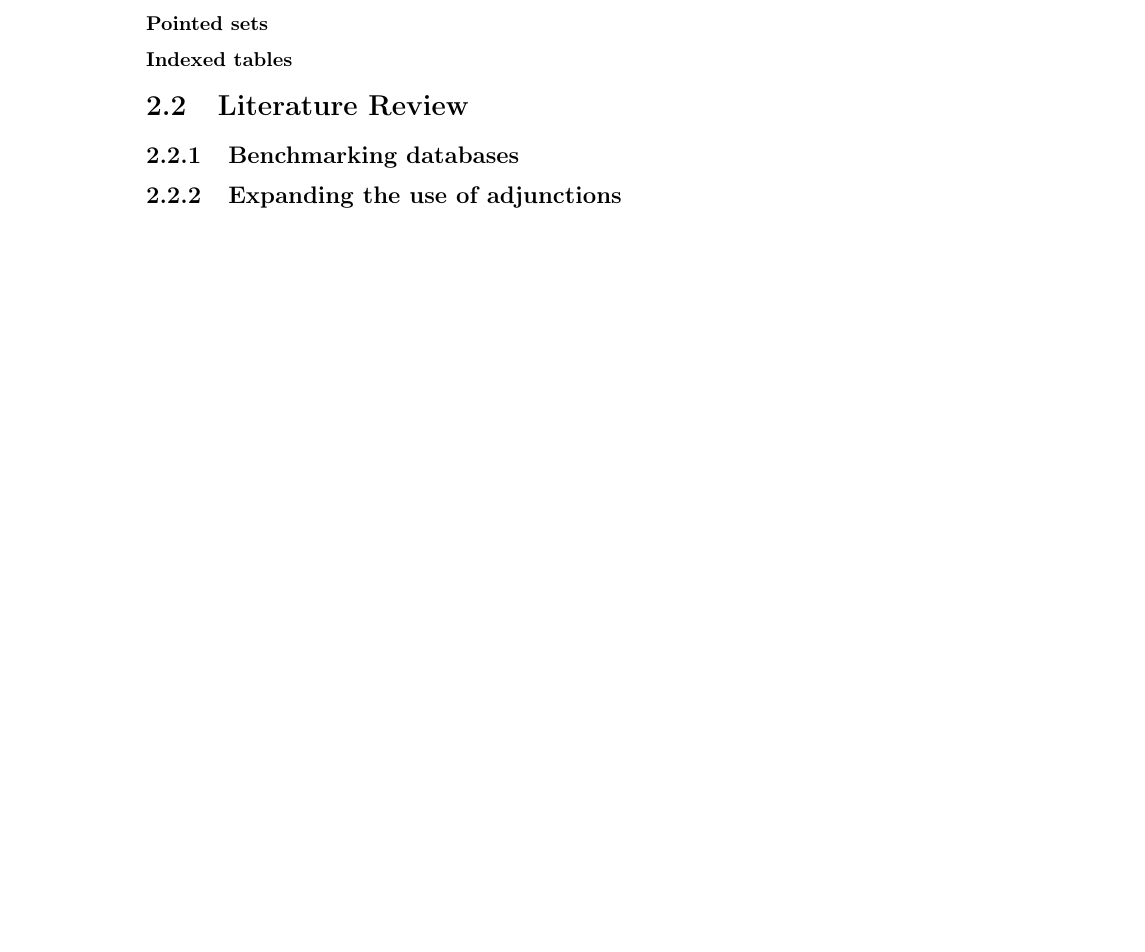
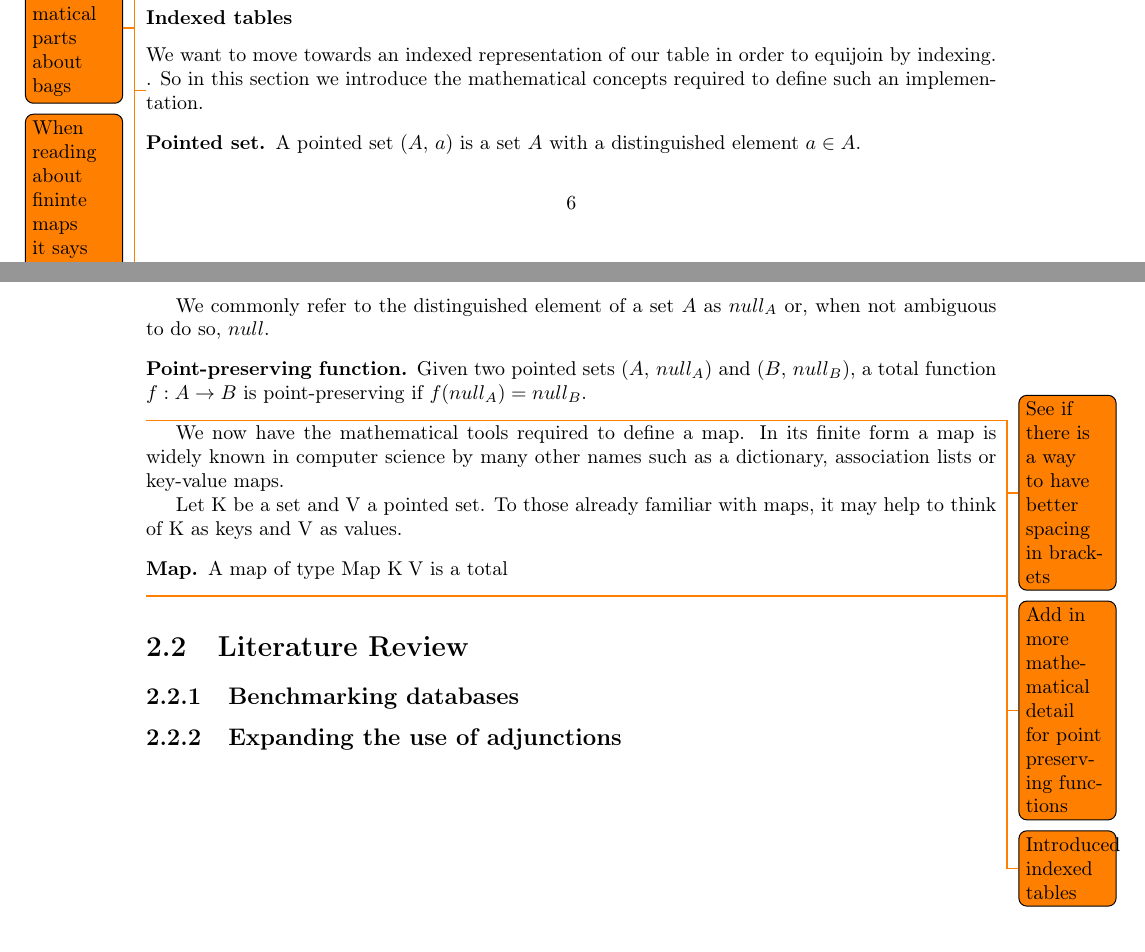
Before and after one commit to MatBon01/joinbench, a LaTeX thesis (interim.tex, which reads report/background/background.tex, report/background/utils.sty): part of page 8 of 12 before the commit and two parts of pages 7 and 8 of 12 after it, the two joined at a grey line, cut at the place of the change. Compiled offline with pdfLaTeX.

Commit message:
Add some mathematical introduction to indexed table

```diff
--- a/interim.tex
+++ b/interim.tex
@@ -9,6 +9,7 @@
 \usepackage[a4paper,top=3cm,bottom=2cm,left=3cm,right=3cm,marginparwidth=1.75cm]{geometry}
 
 \usepackage{amsmath}
+\usepackage{amsthm}
 \usepackage{graphicx}
 \usepackage[colorinlistoftodos]{todonotes}
 \usepackage[colorlinks=true, allcolors=blue]{hyperref}
@@ -16,6 +17,9 @@
 \usepackage[numbers]{natbib}
 
 \usepackage{report/title/titlestructure}
+
+%% Utils
+\usepackage{report/background/utils}
 
 \title{A Deeper Dive into Relational Algebra by Way of Adjunctions}
 \author{Matteo Bongiovanni}
--- a/report/background/background.tex
+++ b/report/background/background.tex
@@ -41,9 +41,32 @@ Typically you can look for Background work using different search engines includ
 \paragraph{Characteristics of a database}We expect our database approximation to not be ordered and admit multiplicities and a finite bag of values is one of the simplest constructions that does so. Like a finite set, a bag contains a collection of unordered values. However, unlike a set, bags can contain duplicate elements. \cite{RelationalAlgebraByWayOfAdjunctions} This multiplicty is key for processing non-idempotent aggregations. For instance, if summing up the ages of a database of people, without admitting multiplicty we would only sum each unique age once.
 \subparagraph{Generalisation}Furthermore, going forward we generalise to bags of any types instead of the classical ``bags of records''. This also allows us to deal with intermediate tables that contain non-record values.
 \todo{Add the mathematical parts about bags}
+\todo{When reading about fininte maps it says that it's better for databases as non finite maps cannot be aggreagated, can non finite bags be aggreagates - is this why they are finite?}
 
-\subsubsection{Pointed sets}
 \subsubsection{Indexed tables}
+We want to move towards an indexed representation of our table in order to equijoin by indexing. \todo{Understand if this is right and equijoin by indexing}. So in this section we introduce the mathematical concepts required to define such an implementation.
+\theoremstyle{definition}\newtheorem*{psetdef}{Pointed set}
+\theoremstyle{definition}\newtheorem*{ppfuncdef}{Point-preserving function}
+\theoremstyle{definition}\newtheorem*{mapdef}{Map}
+\theoremstyle{definition}\newtheorem*{finitemapdef}{Finite map}
+\begin{psetdef}\label{def:pset}
+  A pointed set $\pset{A}{a}$ is a set $A$ with a distinguished element $a \in A$.
+\end{psetdef}
+We commonly refer to the distinguished element of a set $A$ as $null_A$ or, when not ambiguous to do so, $null$.
+\begin{ppfuncdef}\label{def:ppfunc}
+  Given two pointed sets $\pset{A}{null_A}$ and $\pset{B}{null_B}$, a total function $f: A \rightarrow B$ is point-preserving if $f(null_A) = null_B$.
+\end{ppfuncdef}
+\todo{See if there is a way to have better spacing in brackets}
+
+\todo{Add in more mathematical detail for point preserving functions}
+
+We now have the mathematical tools required to define a map. In its finite form a map is widely known in computer science by many other names such as a dictionary, association lists or key-value maps.
+
+Let $\keyset$ be a set and $\valset$ a pointed set. To those already familiar with maps, it may help to think of $\keyset$ as keys and $\valset$ as values.
+\begin{mapdef}
+  A map of type $\map{\keyset}{\valset}$ is a total
+\end{mapdef}
+\todo{Introduced indexed tables}
 
 \section{Literature Review}
 \subsection{Benchmarking databases}
--- /dev/null
+++ b/report/background/utils.sty
@@ -0,0 +1,7 @@
+% Pointed set
+\newcommand{\pset}[2]{\ensuremath{\left(#1,\,#2\right)}}
+
+% Maps
+\newcommand{\keyset}{\ensuremath{\mathrm{K}}}
+\newcommand{\valset}{\ensuremath{\mathrm{V}}}
+\newcommand{\map}[2]{\ensuremath{\mathrm{Map}\ #1\;#2}}
```
